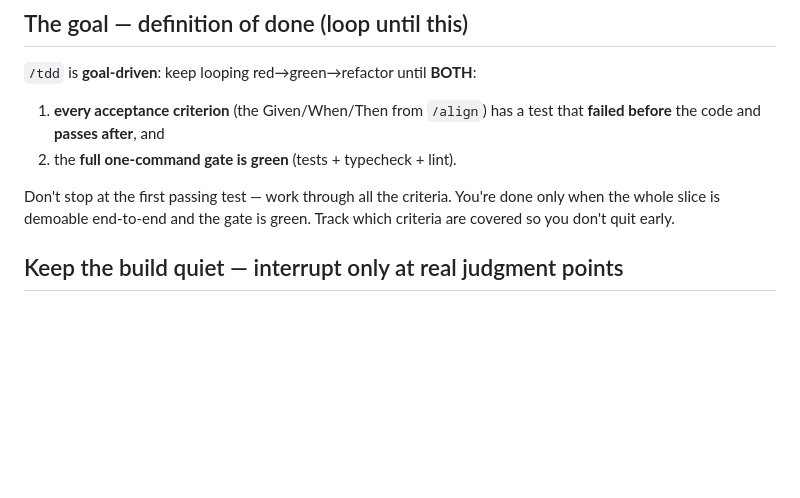
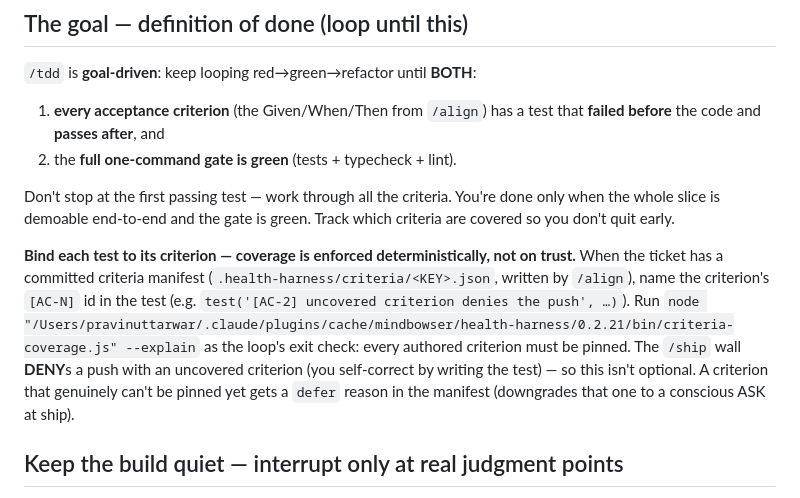
Before and after one commit to Mindbowser/health-harness, a Markdown page: skills/tdd/SKILL.md, the part around the change. GitHub-like rendering; blank space fills up the shorter version.

```diff
--- a/skills/tdd/SKILL.md
+++ b/skills/tdd/SKILL.md
@@ -28,6 +28,14 @@ tests** that pin current behavior before changing anything. **Hard gate: no loop
 
 Don't stop at the first passing test — work through all the criteria. You're done only when the whole
 slice is demoable end-to-end and the gate is green. Track which criteria are covered so you don't quit early.
+
+**Bind each test to its criterion — coverage is enforced deterministically, not on trust.** When the ticket
+has a committed criteria manifest (`.health-harness/criteria/<KEY>.json`, written by `/align`), name the
+criterion's `[AC-N]` id in the test (e.g. `test('[AC-2] uncovered criterion denies the push', …)`). Run
+`node "/Users/pravinuttarwar/.claude/plugins/cache/mindbowser/health-harness/0.2.21/bin/criteria-coverage.js" --explain`
+as the loop's exit check: every authored criterion must be pinned. The `/ship` wall **DENY**s a push with an
+uncovered criterion (you self-correct by writing the test) — so this isn't optional. A criterion that genuinely
+can't be pinned yet gets a `defer` reason in the manifest (downgrades that one to a conscious ASK at ship).
 
 ## Keep the build quiet — interrupt only at real judgment points
 
```
Also changed, not shown: skills/align/SKILL.md (+9 -0 lines).
